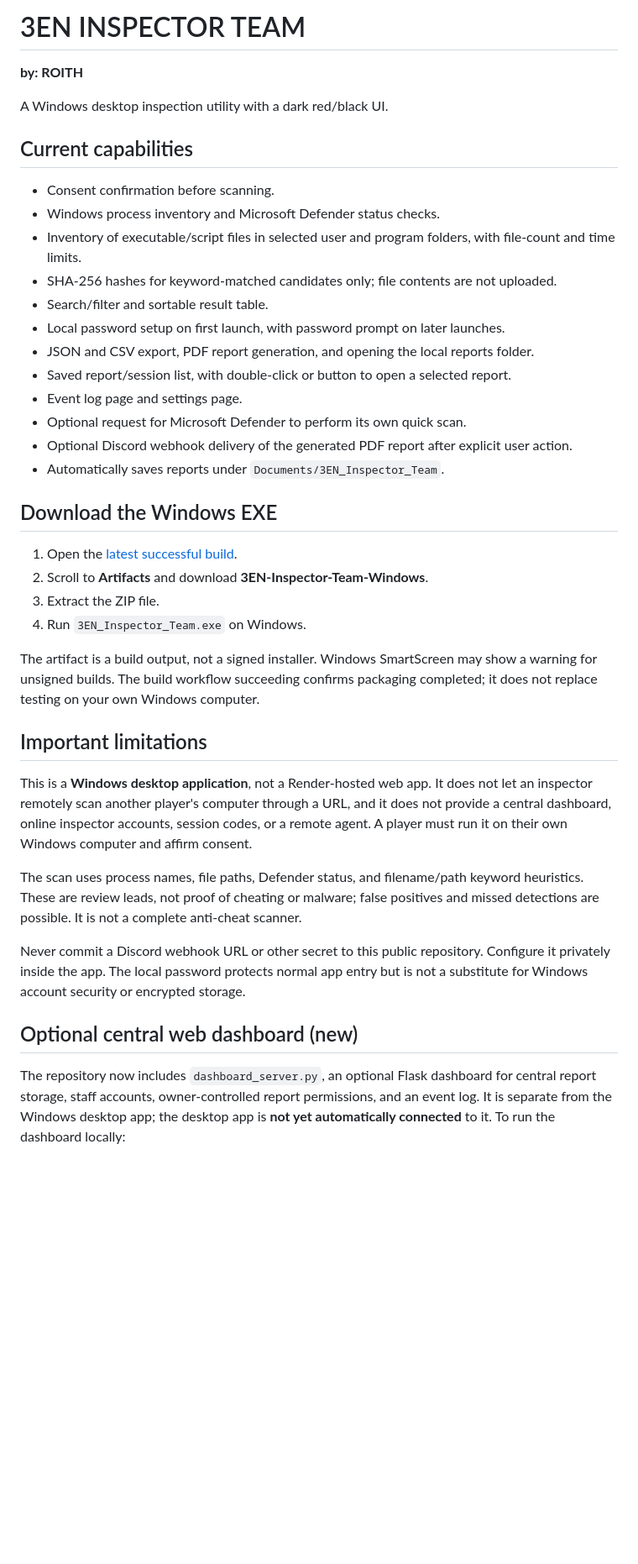
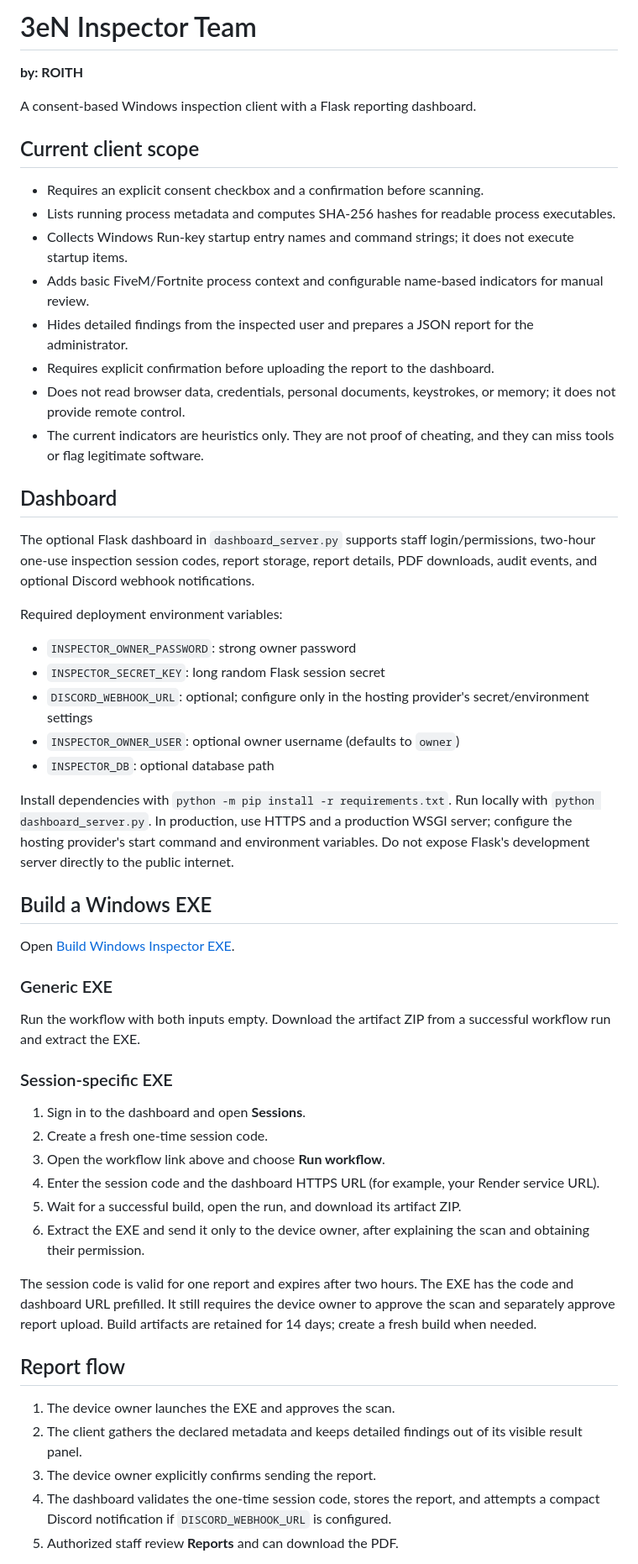
Before and after one commit to dlta30/lnspector-Team, a Markdown page: README.md, the part around one of its changes. Shown at 84% size. Rendered like a GitHub page; blank space fills up the shorter version.

Commit message:
Document current consent-based inspection and session build workflow

```diff
--- a/README.md
+++ b/README.md
@@ -1,39 +1,50 @@
-# 3EN INSPECTOR TEAM
+# 3eN Inspector Team
 **by: ROITH**
 
-A Windows desktop inspection utility with a dark red/black UI.
+A consent-based Windows inspection client with a Flask reporting dashboard.
 
-## Current capabilities
-- Consent confirmation before scanning.
-- Windows process inventory and Microsoft Defender status checks.
-- Inventory of executable/script files in selected user and program folders, with file-count and time limits.
-- SHA-256 hashes for keyword-matched candidates only; file contents are not uploaded.
-- Search/filter and sortable result table.
-- Local password setup on first launch, with password prompt on later launches.
-- JSON and CSV export, PDF report generation, and opening the local reports folder.
-- Saved report/session list, with double-click or button to open a selected report.
-- Event log page and settings page.
-- Optional request for Microsoft Defender to perform its own quick scan.
-- Optional Discord webhook delivery of the generated PDF report after explicit user action.
-- Automatically saves reports under `Documents/3EN_Inspector_Team`.
+## Current client scope
+- Requires an explicit consent checkbox and a confirmation before scanning.
+- Lists running process metadata and computes SHA-256 hashes for readable process executables.
+- Collects Windows Run-key startup entry names and command strings; it does not execute startup items.
+- Adds basic FiveM/Fortnite process context and configurable name-based indicators for manual review.
+- Hides detailed findings from the inspected user and prepares a JSON report for the administrator.
+- Requires explicit confirmation before uploading the report to the dashboard.
+- Does not read browser data, credentials, personal documents, keystrokes, or memory; it does not provide remote control.
+- The current indicators are heuristics only. They are not proof of cheating, and they can miss tools or flag legitimate software.
 
-## Download the Windows EXE
-1. Open the [latest successful build](https://github.com/dlta30/lnspector-Team/actions/runs/40390309601).
-2. Scroll to **Artifacts** and download **3EN-Inspector-Team-Windows**.
-3. Extract the ZIP file.
-4. Run `3EN_Inspector_Team.exe` on Windows.
+## Dashboard
+The optional Flask dashboard in `dashboard_server.py` supports staff login/permissions, two-hour one-use inspection session codes, report storage, report details, PDF downloads, audit events, and optional Discord webhook notifications.
 
-The artifact is a build output, not a signed installer. Windows SmartScreen may show a warning for unsigned builds. The build workflow succeeding confirms packaging completed; it does not replace testing on your own Windows computer.
+Required deployment environment variables:
+- `INSPECTOR_OWNER_PASSWORD`: strong owner password
+- `INSPECTOR_SECRET_KEY`: long random Flask session secret
+- `DISCORD_WEBHOOK_URL`: optional; configure only in the hosting provider's secret/environment settings
+- `INSPECTOR_OWNER_USER`: optional owner username (defaults to `owner`)
+- `INSPECTOR_DB`: optional database path
 
-## Important limitations
-This is a **Windows desktop application**, not a Render-hosted web app. It does not let an inspector remotely scan another player's computer through a URL, and it does not provide a central dashboard, online inspector accounts, session codes, or a remote agent. A player must run it on their own Windows computer and affirm consent.
+Install dependencies with `python -m pip install -r requirements.txt`. Run locally with `python dashboard_server.py`. In production, use HTTPS and a production WSGI server; configure the hosting provider's start command and environment variables. Do not expose Flask's development server directly to the public internet.
 
-The scan uses process names, file paths, Defender status, and filename/path keyword heuristics. These are review leads, not proof of cheating or malware; false positives and missed detections are possible. It is not a complete anti-cheat scanner.
+## Build a Windows EXE
+Open [Build Windows Inspector EXE](https://github.com/dlta30/lnspector-Team/actions/workflows/build-windows-client.yml).
 
-Never commit a Discord webhook URL or other secret to this public repository. Configure it privately inside the app. The local password protects normal app entry but is not a substitute for Windows account security or encrypted storage.
+### Generic EXE
+Run the workflow with both inputs empty. Download the artifact ZIP from a successful workflow run and extract the EXE.
 
+### Session-specific EXE
+1. Sign in to the dashboard and open **Sessions**.
+2. Create a fresh one-time session code.
+3. Open the workflow link above and choose **Run workflow**.
+4. Enter the session code and the dashboard HTTPS URL (for example, your Render service URL).
+5. Wait for a successful build, open the run, and download its artifact ZIP.
+6. Extract the EXE and send it only to the device owner, after explaining the scan and obtaining their permission.
 
-## Optional central web dashboard (new)
+The session code is valid for one report and expires after two hours. The EXE has the code and dashboard URL prefilled. It still requires the device owner to approve the scan and separately approve report upload. Build artifacts are retained for 14 days; create a fresh build when needed.
 
-The repository now includes `dashboard_server.py`, an optional Flask dashboard for central report storage, staff accounts, owner-controlled report permissions, and an event log. It is separate from the Windows desktop app; the desktop app is **not yet automatically connected** to it. To run the dashboard locally:
+## Report flow
+1. The device owner launches the EXE and approves the scan.
+2. The client gathers the declared metadata and keeps detailed findings out of its visible result panel.
+3. The device owner explicitly confirms sending the report.
+4. The dashboard validates the one-time session code, stores the report, and attempts a compact Discord notification if `DISCORD_WEBHOOK_URL` is configured.
+5. Authorized staff review **Reports** and can download the PDF.
 
```
Also changed, not shown: other parts of README.md (+6 -31 lines).
